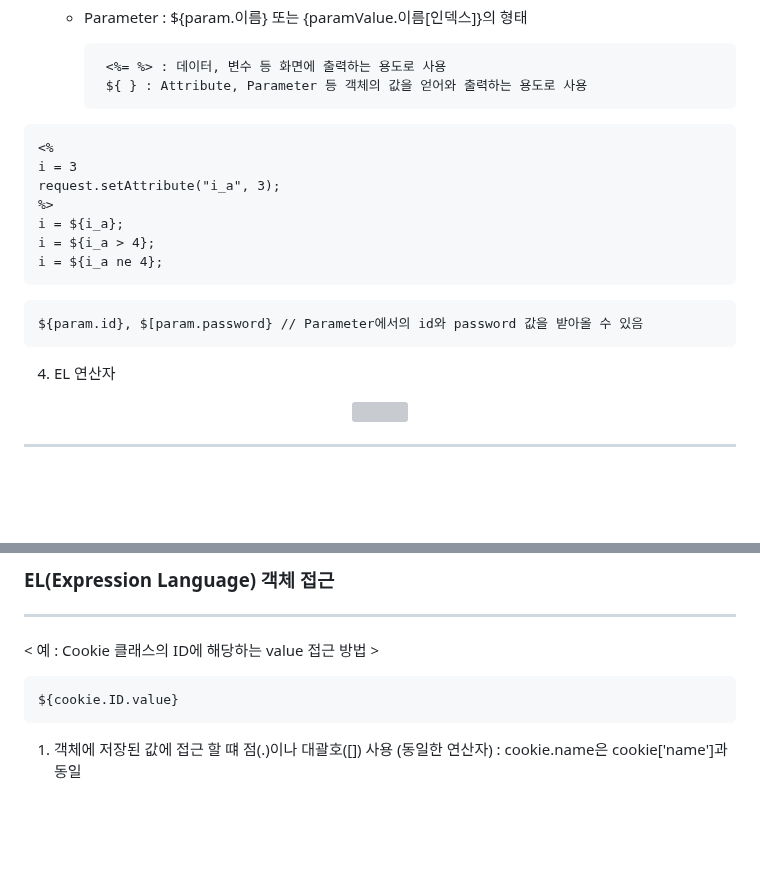
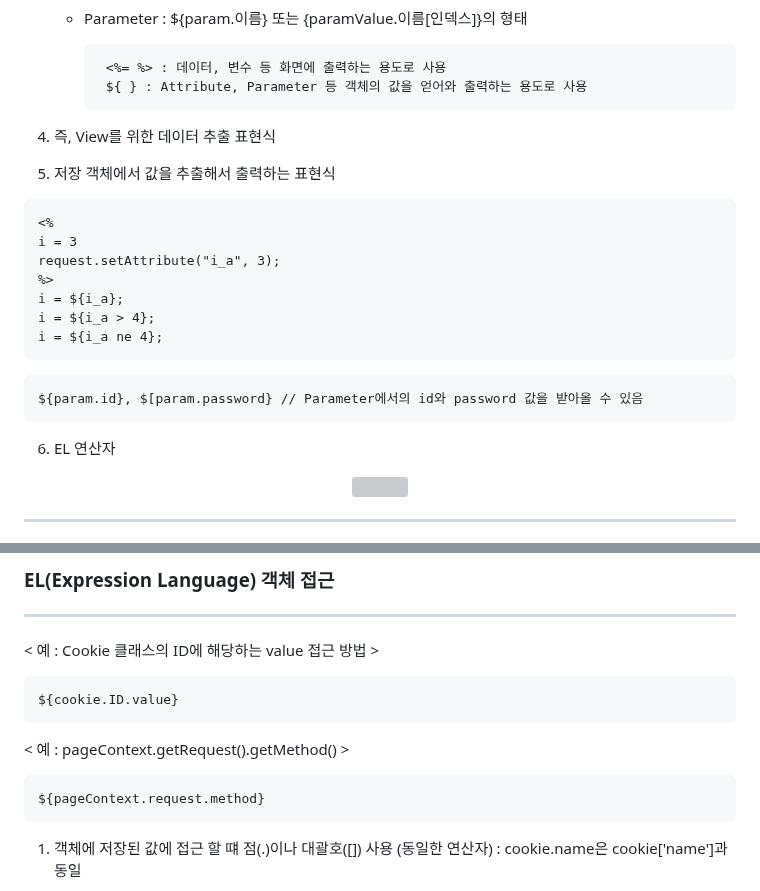
Before and after one commit to sooyounghan/HTML_CSS, a Markdown page: JSP(Servlet)/JSTL/Expression_Language.md, 2 parts joined by grey strips. Rendered like a GitHub page; blank space fills up the shorter version; grey boxes are pictures that could not be loaded.

````diff
--- a/JSP(Servlet)/JSTL/Expression_Language.md
+++ b/JSP(Servlet)/JSTL/Expression_Language.md
@@ -15,6 +15,9 @@
           <%= %> : 데이터, 변수 등 화면에 출력하는 용도로 사용
           ${ } : Attribute, Parameter 등 객체의 값을 얻어와 출력하는 용도로 사용
 
+4. 즉, View를 위한 데이터 추출 표현식
+5. 저장 객체에서 값을 추출해서 출력하는 표현식
+
 ```jsp
 <%
 i = 3
@@ -29,7 +32,7 @@ i = ${i_a ne 4};
 ${param.id}, $[param.password} // Parameter에서의 id와 password 값을 받아올 수 있음
 ```
 
-4. EL 연산자
+6. EL 연산자
 <div align = "center">
 <img src = "https://github.com/sooyounghan/Web/assets/34672301/fd58faa0-b098-495f-b7a4-60453c75bece">
 </div>
@@ -149,6 +152,11 @@ ${"제목 : " += title} : 제목 : JSP
 ```jsp
 ${cookie.ID.value}
 ```
+< 예 : pageContext.getRequest().getMethod() >
+```jsp
+${pageContext.request.method}
+```
+
 1. 객체에 저장된 값에 접근 할 떄 점(.)이나 대괄호([]) 사용 (동일한 연산자)
    : cookie.name은 cookie['name']과 동일
 
````
